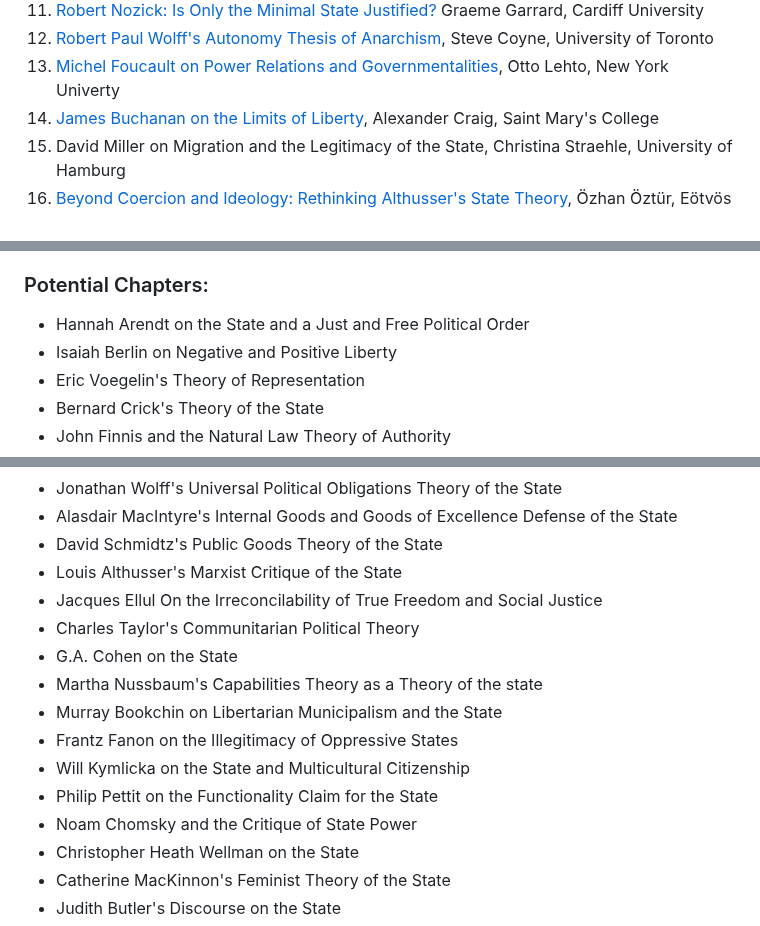
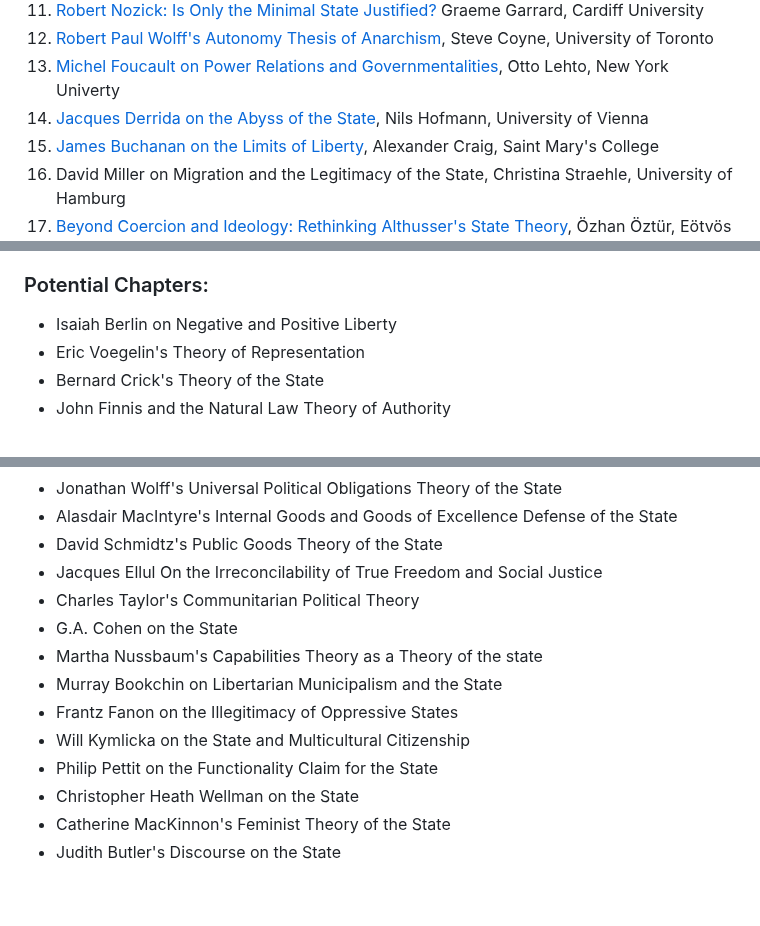
Before and after one commit to gcallah/JustifyingTheState, a Markdown page: toc.md, 3 parts joined by grey strips. Rendered like a GitHub page; blank space fills up the shorter version.

Commit message:
Added Derrida.

```diff
--- a/toc.md
+++ b/toc.md
@@ -28,6 +28,7 @@ Università degli Studi di Roma La Sapienza
 1. [Robert Nozick: Is Only the Minimal State Justified?](abstracts/nozick.md) Graeme Garrard, Cardiff University
 1. [Robert Paul Wolff's Autonomy Thesis of Anarchism](abstracts/wolff.md), Steve Coyne, University of Toronto
 1. [Michel Foucault on Power Relations and Governmentalities](abstracts/focault.md), Otto Lehto, New York Univerty
+1. [Jacques Derrida on the Abyss of the State](abstracts/derrida.md), Nils Hofmann, University of Vienna
 1. [James Buchanan on the Limits of Liberty](abstracts/buchanan.md), Alexander Craig, Saint Mary's College
 1. David Miller on Migration and the Legitimacy of the State, Christina Straehle, University of Hamburg
 1. [Beyond Coercion and Ideology: Rethinking Althusser's State Theory](abstracts/althusser.md), Özhan Öztür, Eötvös Loránd University
@@ -45,7 +46,6 @@ Oris Kondwani Chimphambano, University of Malawi
 
 ### Potential Chapters:
 
-- Hannah Arendt on the State and a Just and Free Political Order
 - Isaiah Berlin on Negative and Positive Liberty
 - Eric Voegelin's Theory of Representation
 - Bernard Crick's Theory of the State
@@ -58,7 +58,6 @@ Oris Kondwani Chimphambano, University of Malawi
 - Jonathan Wolff's Universal Political Obligations Theory of the State
 - Alasdair MacIntyre's Internal Goods and Goods of Excellence Defense of the State
 - David Schmidtz's Public Goods Theory of the State
-- Louis Althusser's Marxist Critique of the State
 - Jacques Ellul On the Irreconcilability of True Freedom and Social Justice
 - Charles Taylor's Communitarian Political Theory
 - G.A. Cohen on the State
@@ -67,7 +66,6 @@ Oris Kondwani Chimphambano, University of Malawi
 - Frantz Fanon on the Illegitimacy of Oppressive States
 - Will Kymlicka on the State and Multicultural Citizenship
 - Philip Pettit on the Functionality Claim for the State
-- Noam Chomsky and the Critique of State Power
 - Christopher Heath Wellman on the State
 - Catherine MacKinnon's Feminist Theory of the State
 - Judith Butler's Discourse on the State
```
Also changed, not shown: abstracts/derrida.md (added, +25 -0 lines).
